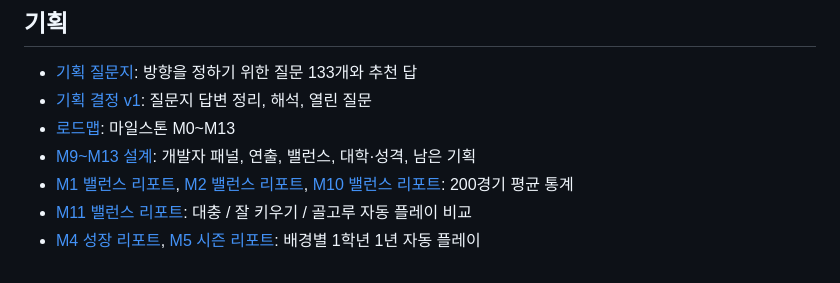
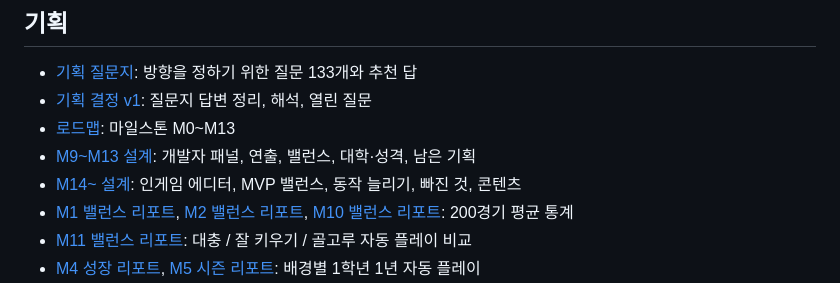
Before and after one commit to Gemini-25/bask, a Markdown page: README.md, the part around the change. GitHub-like rendering.

```diff
--- a/README.md
+++ b/README.md
@@ -93,6 +93,7 @@ npm run report     # 100경기 돌려서 평균 통계를 실제 리그와 비
 - [기획 결정 v1](docs/planning/02-decisions.md): 질문지 답변 정리, 해석, 열린 질문
 - [로드맵](docs/planning/03-roadmap.md): 마일스톤 M0~M13
 - [M9~M13 설계](docs/planning/04-next-design.md): 개발자 패널, 연출, 밸런스, 대학·성격, 남은 기획
+- [M14~ 설계](docs/planning/05-next-design.md): 인게임 에디터, MVP 밸런스, 동작 늘리기, 빠진 것, 콘텐츠
 - [M1 밸런스 리포트](docs/planning/m1-balance-report.txt), [M2 밸런스 리포트](docs/planning/m2-balance-report.txt), [M10 밸런스 리포트](docs/planning/m10-balance-report.txt): 200경기 평균 통계
 - [M11 밸런스 리포트](docs/planning/m11-balance-report.txt): 대충 / 잘 키우기 / 골고루 자동 플레이 비교
 - [M4 성장 리포트](docs/planning/m4-growth-report.txt), [M5 시즌 리포트](docs/planning/m5-season-report.txt): 배경별 1학년 1년 자동 플레이
```
Also changed, not shown: docs/planning/03-roadmap.md (+4 -0 lines), docs/planning/05-next-design.md (added, +114 -0 lines).
